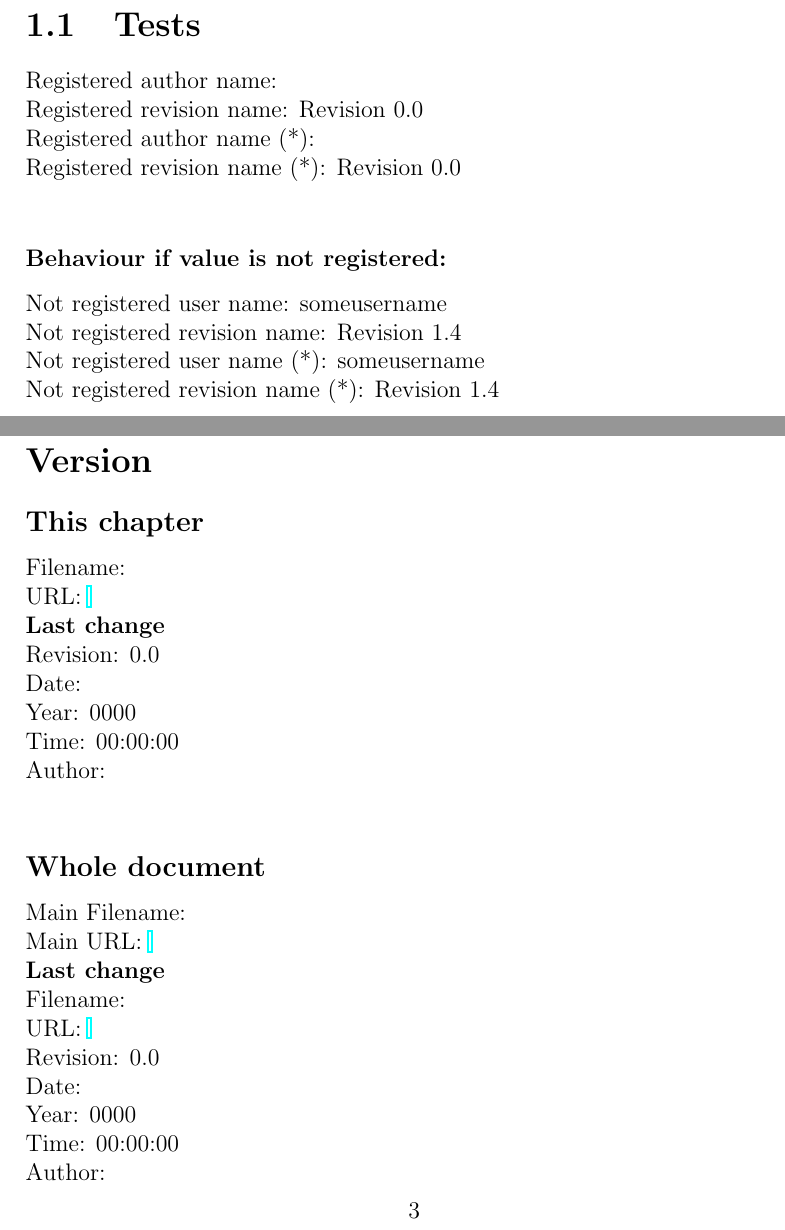
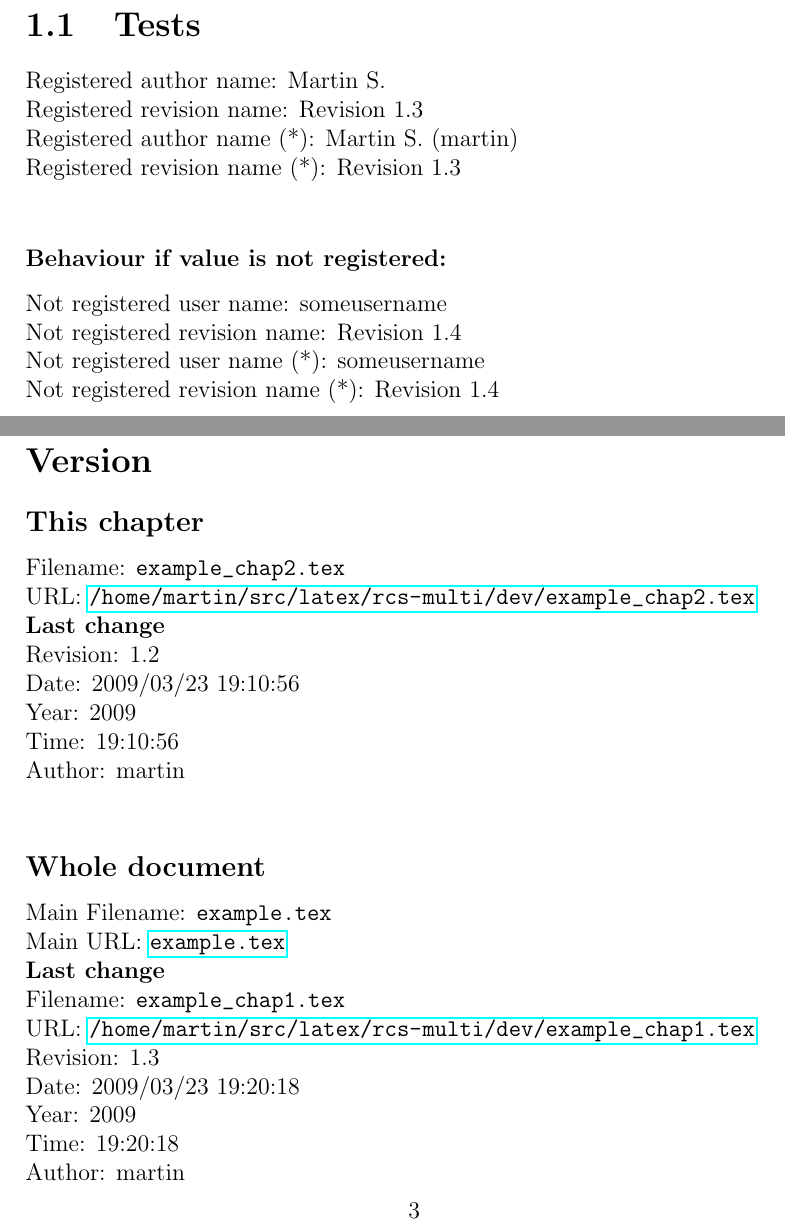
Before and after one commit to MartinScharrer/rcs-multi, a LaTeX problem sheet (example.tex): two parts of pages 3 and 4 of 4, joined at a grey line, cut so that both start at the same text. Compiled offline with pdfLaTeX.

Commit message:
example.tex:: Insert real RCS keyword headers.

```diff
--- a/example.tex
+++ b/example.tex
@@ -5,3 +9,13 @@
+\rcskwsave{$Author: martin $}
+\rcskwsave{$Date: 2009/03/23 19:07:46 $}
+\rcskwsave{$Name:  $}
+% The `Log' keyword is not supported.
+\rcskwsave{$Locker: martin $}
+\rcskwsave{$RCSfile: example.tex,v $}
+\rcskwsave{$Revision: 1.2 $}
+\rcskwsave{$Source: /home/martin/src/latex/rcs-multi/dev/example.tex,v $}
+\rcskwsave{$State: Exp $}
+% Their values can be typeset using \rcskw{Author}, \rcskw{Date}, etc.
 
 \usepackage{hyperref}
 %\usepackage{url}
@@ -29,7 +43,7 @@
 %% this main file to only have one example TeX file in the CTAN ZIP file.
 \begin{filecontents}{example_chap1.tex}
 % Version control information:
-\rcsid{$Header: dir/example_chap1.tex,v 2.1 2009-02-27 13:58:39Z martin Exp $}
+\rcsid{$Header: /home/martin/src/latex/rcs-multi/dev/example_chap1.tex,v 1.3 2009/03/23 19:20:18 martin Exp $}
 
 \chapter{Example Chapter 1}
 
@@ -81,7 +95,7 @@ Not registered revision name (*): \rcsFullRevision*{1.4}\\*
 
 \begin{filecontents}{example_chap2.tex}
 % Version control information:
-\rcsid{$Header: dir/example_chap2.tex,v 2.0 2009-02-20 17:34:12Z sepp Exp $}
+\rcsid{$Header: /home/martin/src/latex/rcs-multi/dev/example_chap2.tex,v 1.2 2009/03/23 19:10:56 martin Exp martin $}
 
 \chapter{Example Chapter 2}
 
```
Also changed, not shown: example.tex (6 more changed lines).
